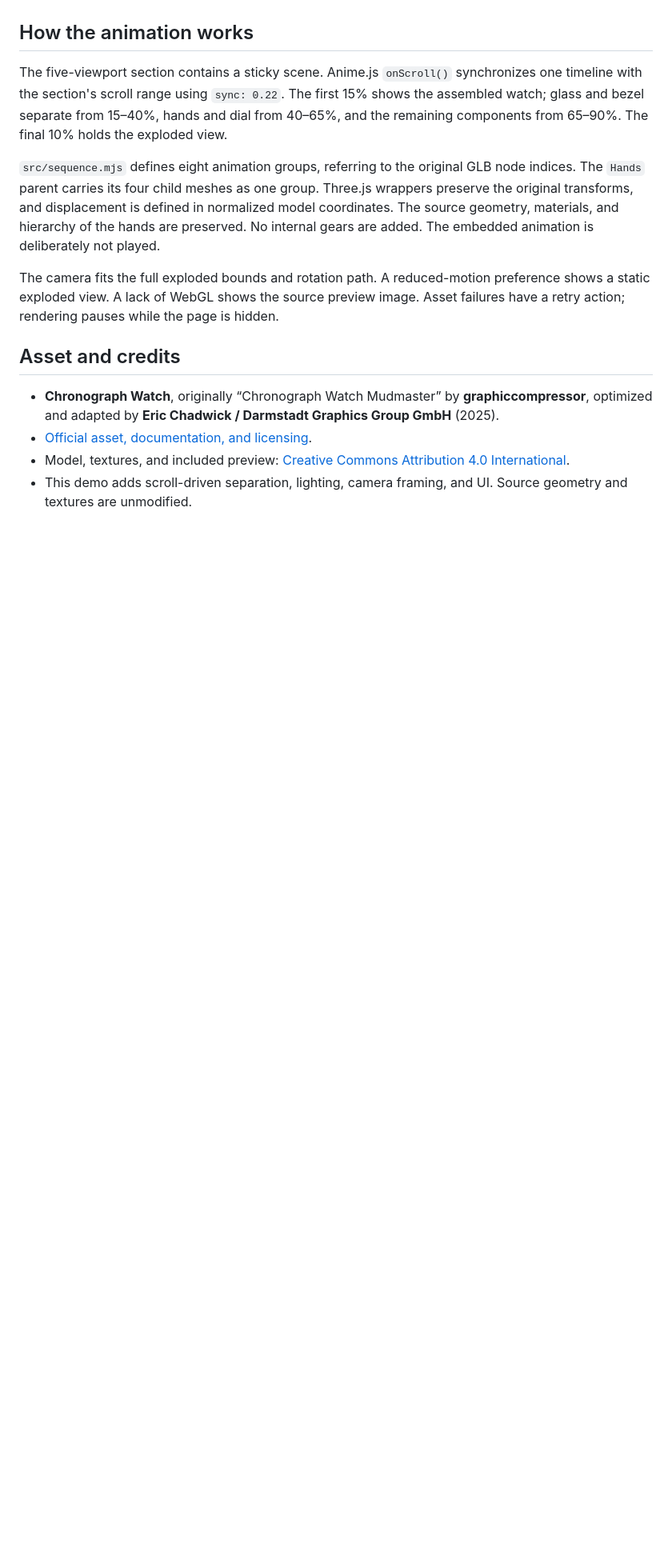
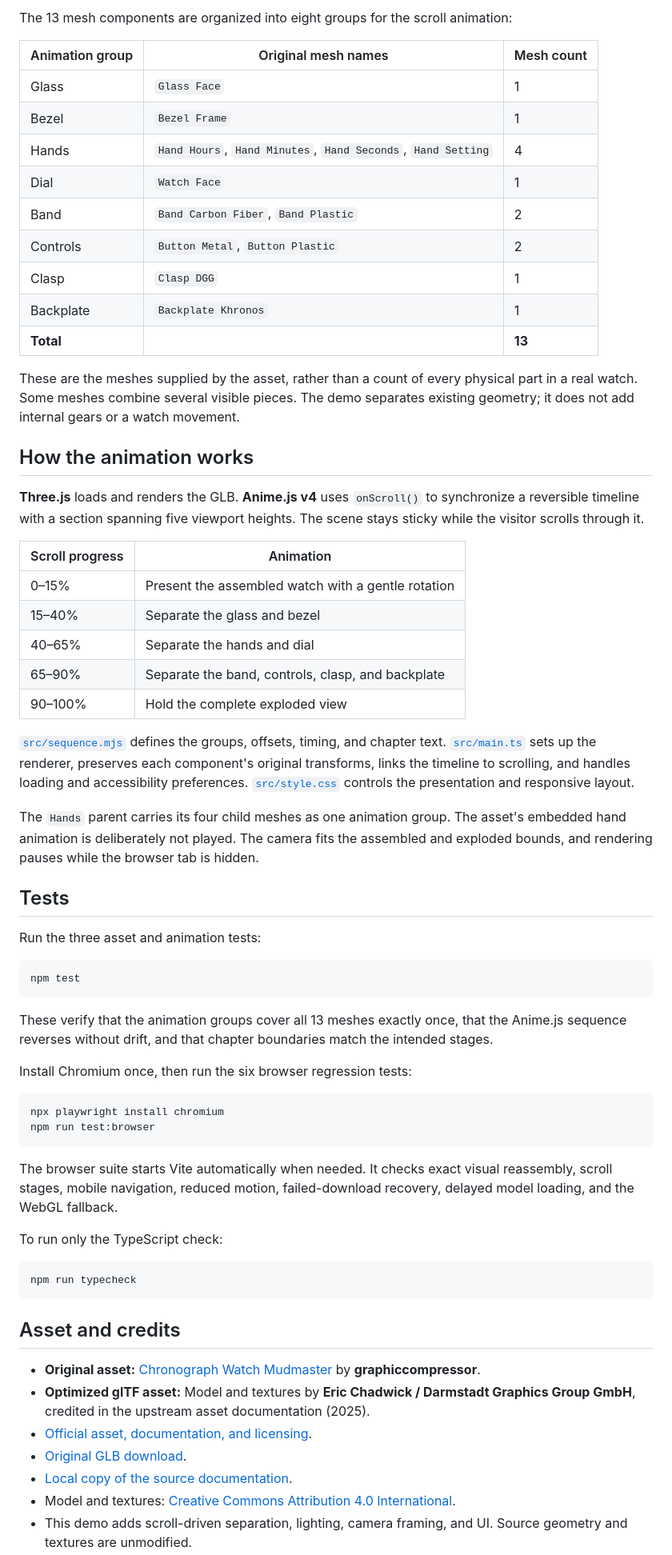
Before and after one commit to sonnynabong/animejsdemo-sol6.1, a Markdown page: README.md, the part around one of its changes. Shown at 80% size. Rendered like a GitHub page; blank space fills up the shorter version.

Commit message:
docs: add GitHub setup guide and testing-only asset details

````diff
--- a/README.md
+++ b/README.md
@@ -23,15 +60,66 @@ For browser regression checks, install Chromium once with `npx playwright instal
+The 13 mesh components are organized into eight groups for the scroll animation:
+
+| Animation group | Original mesh names | Mesh count |
+| --- | --- | --- |
+| Glass | `Glass Face` | 1 |
+| Bezel | `Bezel Frame` | 1 |
+| Hands | `Hand Hours`, `Hand Minutes`, `Hand Seconds`, `Hand Setting` | 4 |
+| Dial | `Watch Face` | 1 |
+| Band | `Band Carbon Fiber`, `Band Plastic` | 2 |
+| Controls | `Button Metal`, `Button Plastic` | 2 |
+| Clasp | `Clasp DGG` | 1 |
+| Backplate | `Backplate Khronos` | 1 |
+| **Total** | | **13** |
+
+These are the meshes supplied by the asset, rather than a count of every physical part in a real watch. Some meshes combine several visible pieces. The demo separates existing geometry; it does not add internal gears or a watch movement.
 
 ## How the animation works
 
-The five-viewport section contains a sticky scene. Anime.js `onScroll()` synchronizes one timeline with the section's scroll range using `sync: 0.22`. The first 15% shows the assembled watch; glass and bezel separate from 15–40%, hands and dial from 40–65%, and the remaining components from 65–90%. The final 10% holds the exploded view.
+**Three.js** loads and renders the GLB. **Anime.js v4** uses `onScroll()` to synchronize a reversible timeline with a section spanning five viewport heights. The scene stays sticky while the visitor scrolls through it.
 
-`src/sequence.mjs` defines eight animation groups, referring to the original GLB node indices. The `Hands` parent carries its four child meshes as one group. Three.js wrappers preserve the original transforms, and displacement is defined in normalized model coordinates. The source geometry, materials, and hierarchy of the hands are preserved. No internal gears are added. The embedded animation is deliberately not played.
+| Scroll progress | Animation |
+| --- | --- |
+| 0–15% | Present the assembled watch with a gentle rotation |
+| 15–40% | Separate the glass and bezel |
+| 40–65% | Separate the hands and dial |
+| 65–90% | Separate the band, controls, clasp, and backplate |
+| 90–100% | Hold the complete exploded view |
 
-The camera fits the full exploded bounds and rotation path. A reduced-motion preference shows a static exploded view. A lack of WebGL shows the source preview image. Asset failures have a retry action; rendering pauses while the page is hidden.
+[`src/sequence.mjs`](src/sequence.mjs) defines the groups, offsets, timing, and chapter text. [`src/main.ts`](src/main.ts) sets up the renderer, preserves each component's original transforms, links the timeline to scrolling, and handles loading and accessibility preferences. [`src/style.css`](src/style.css) controls the presentation and responsive layout.
+
+The `Hands` parent carries its four child meshes as one animation group. The asset's embedded hand animation is deliberately not played. The camera fits the assembled and exploded bounds, and rendering pauses while the browser tab is hidden.
+
+## Tests
+
+Run the three asset and animation tests:
+
+```sh
+npm test
+```
+
+These verify that the animation groups cover all 13 meshes exactly once, that the Anime.js sequence reverses without drift, and that chapter boundaries match the intended stages.
+
+Install Chromium once, then run the six browser regression tests:
+
+```sh
+npx playwright install chromium
+npm run test:browser
+```
+
+The browser suite starts Vite automatically when needed. It checks exact visual reassembly, scroll stages, mobile navigation, reduced motion, failed-download recovery, delayed model loading, and the WebGL fallback.
+
+To run only the TypeScript check:
+
+```sh
+npm run typecheck
+```
 
 ## Asset and credits
 
-- **Chronograph Watch**, originally “Chronograph Watch Mudmaster” by **graphiccompressor**, optimized and adapted by **Eric Chadwick / Darmstadt Graphics Group GmbH** (2025).
+- **Original asset:** [Chronograph Watch Mudmaster](https://skfb.ly/oAsPA) by **graphiccompressor**.
+- **Optimized glTF asset:** Model and textures by **Eric Chadwick / Darmstadt Graphics Group GmbH**, credited in the upstream asset documentation (2025).
 - [Official asset, documentation, and licensing](https://github.com/KhronosGroup/glTF-Sample-Assets/blob/main/Models/ChronographWatch/README.md).
-- Model, textures, and included preview: [Creative Commons Attribution 4.0 International](https://creativecommons.org/licenses/by/4.0/).
+- [Original GLB download](https://raw.githubusercontent.com/KhronosGroup/glTF-Sample-Assets/main/Models/ChronographWatch/glTF-Binary/ChronographWatch.glb).
+- [Local copy of the source documentation](public/models/SOURCE.md).
+- Model and textures: [Creative Commons Attribution 4.0 International](https://creativecommons.org/licenses/by/4.0/).
 - This demo adds scroll-driven separation, lighting, camera framing, and UI. Source geometry and textures are unmodified.
````
Also changed, not shown: other parts of README.md (+55 -11 lines).
